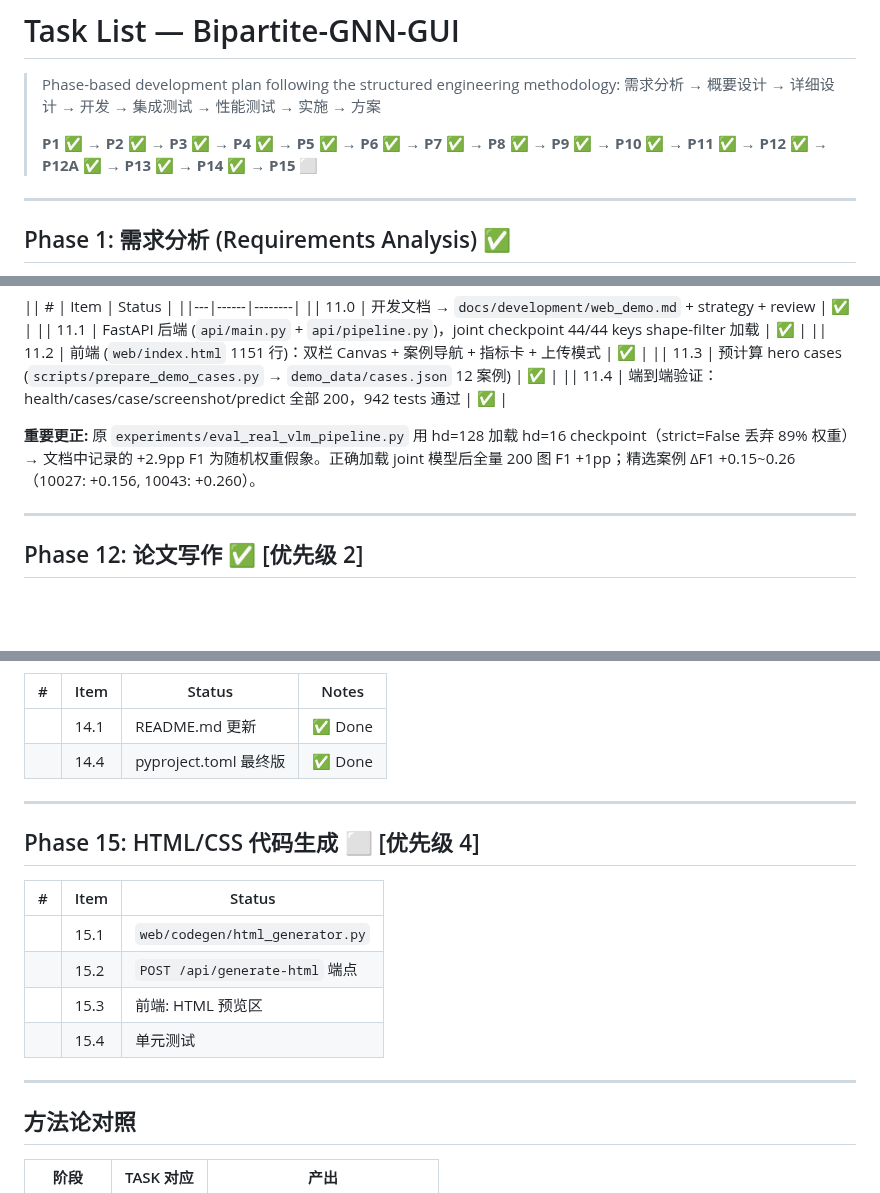
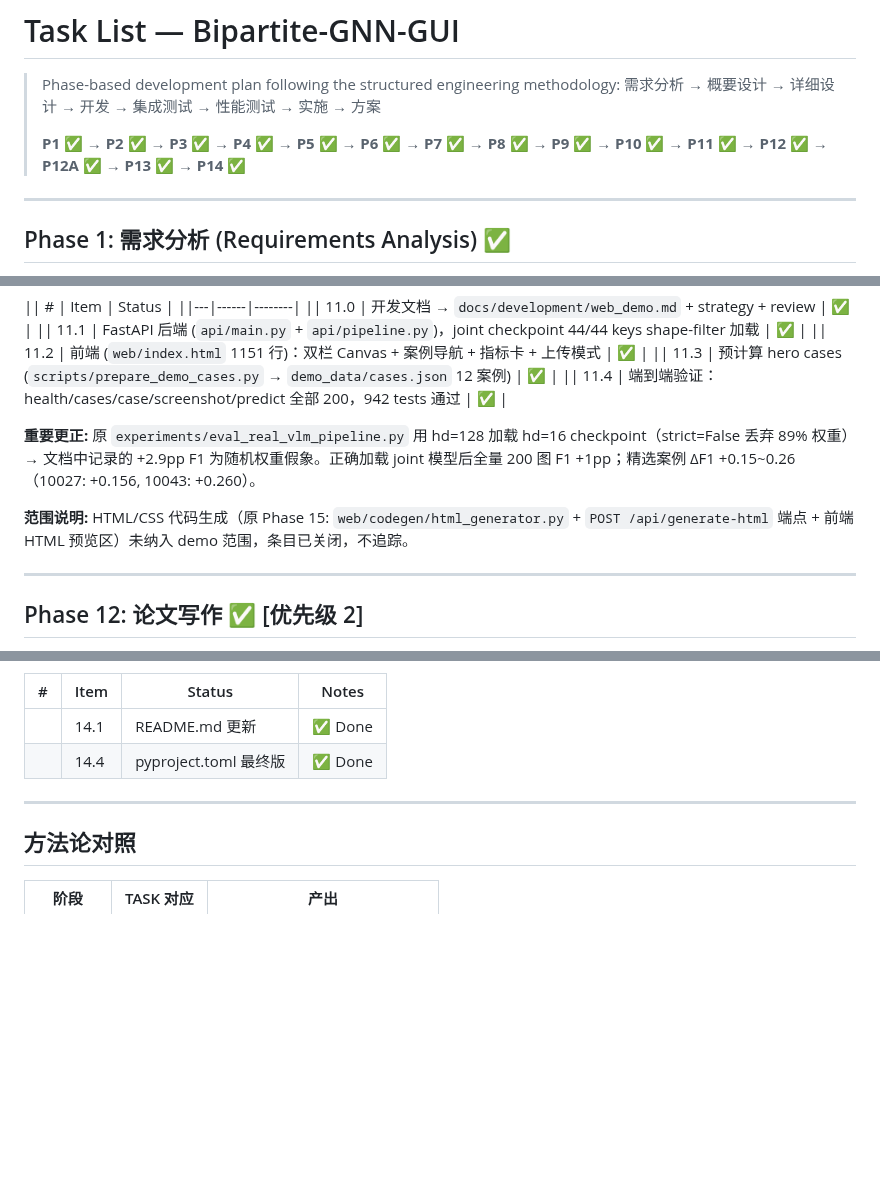
Before and after one commit to mrtsels/bipartite-gnn-gui, a Markdown page: TASK.md, 3 parts joined by grey strips. Drawn GitHub-style; blank space fills up the shorter version.

Commit message:
docs: close Phase 15 entry, fold scope note into Phase 11

```diff
--- a/TASK.md
+++ b/TASK.md
@@ -3,7 +3,7 @@
 > Phase-based development plan following the structured engineering methodology:
 > 需求分析 → 概要设计 → 详细设计 → 开发 → 集成测试 → 性能测试 → 实施 → 方案
 >
-> **P1 ✅ → P2 ✅ → P3 ✅ → P4 ✅ → P5 ✅ → P6 ✅ → P7 ✅ → P8 ✅ → P9 ✅ → P10 ✅ → P11 ✅ → P12 ✅ → P12A ✅ → P13 ✅ → P14 ✅ → P15 ⬜**
+> **P1 ✅ → P2 ✅ → P3 ✅ → P4 ✅ → P5 ✅ → P6 ✅ → P7 ✅ → P8 ✅ → P9 ✅ → P10 ✅ → P11 ✅ → P12 ✅ → P12A ✅ → P13 ✅ → P14 ✅**
 
 ---
 
@@ -567,6 +567,8 @@ Type Acc             | 0.405           | 0.403         | -0.002 (worse)
 
 **重要更正:** 原 `experiments/eval_real_vlm_pipeline.py` 用 hd=128 加载 hd=16 checkpoint（strict=False 丢弃 89% 权重）→ 文档中记录的 +2.9pp F1 为随机权重假象。正确加载 joint 模型后全量 200 图 F1 +1pp；精选案例 ΔF1 +0.15~0.26（10027: +0.156, 10043: +0.260）。
 
+**范围说明:** HTML/CSS 代码生成（原 Phase 15: `web/codegen/html_generator.py` + `POST /api/generate-html` 端点 + 前端 HTML 预览区）未纳入 demo 范围，条目已关闭，不追踪。
+
 ---
 
 ## Phase 12: 论文写作 ✅ [优先级 2]
@@ -642,17 +644,6 @@ Type Acc             | 0.405           | 0.403         | -0.002 (worse)
 
 ---
 
-## Phase 15: HTML/CSS 代码生成 ⬜ [优先级 4]
-
-| # | Item | Status |
-|---|------|--------|
-|| 15.1 | `web/codegen/html_generator.py` | ⬜ |
-|| 15.2 | `POST /api/generate-html` 端点 | ⬜ |
-|| 15.3 | 前端: HTML 预览区 | ⬜ |
-|| 15.4 | 单元测试 | ⬜ |
-
----
-
 ## 方法论对照
 
 | 阶段 | TASK 对应 | 产出 |
```
